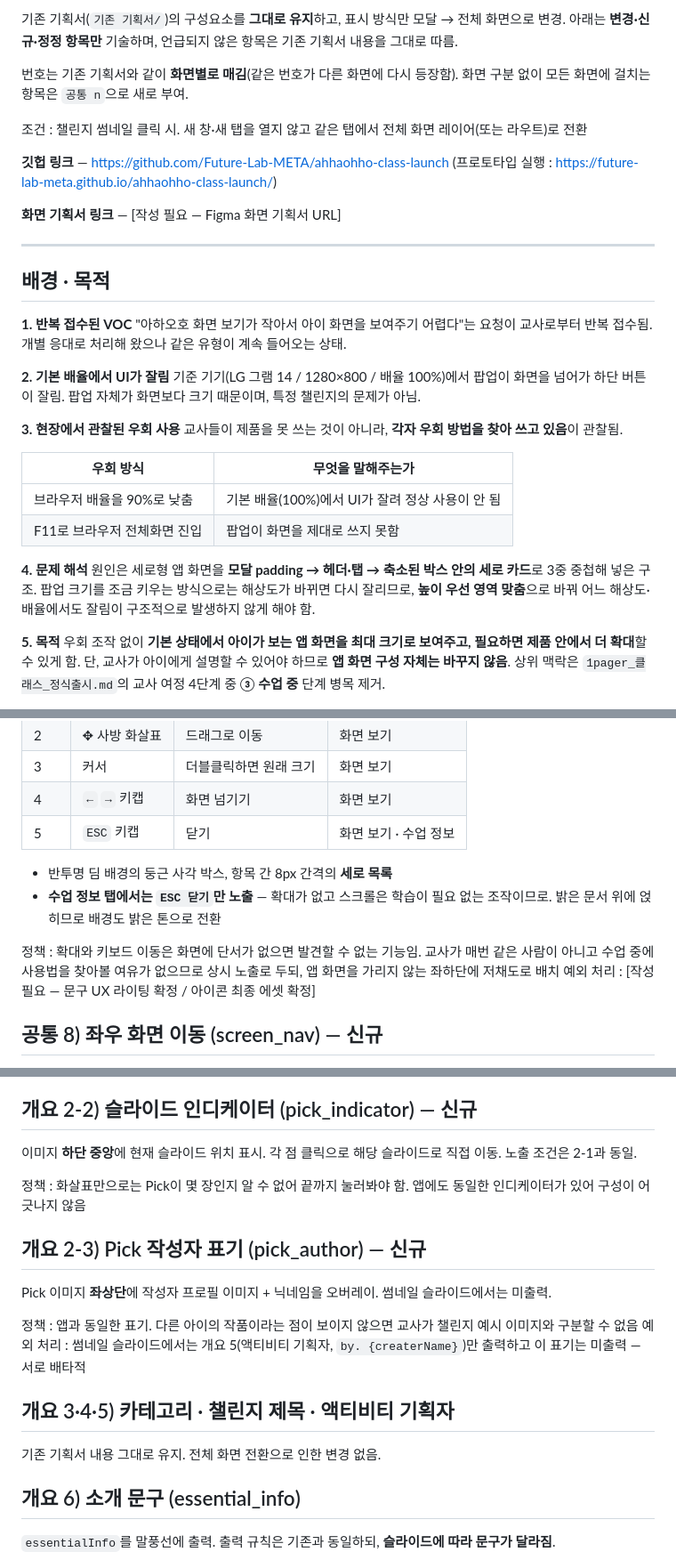
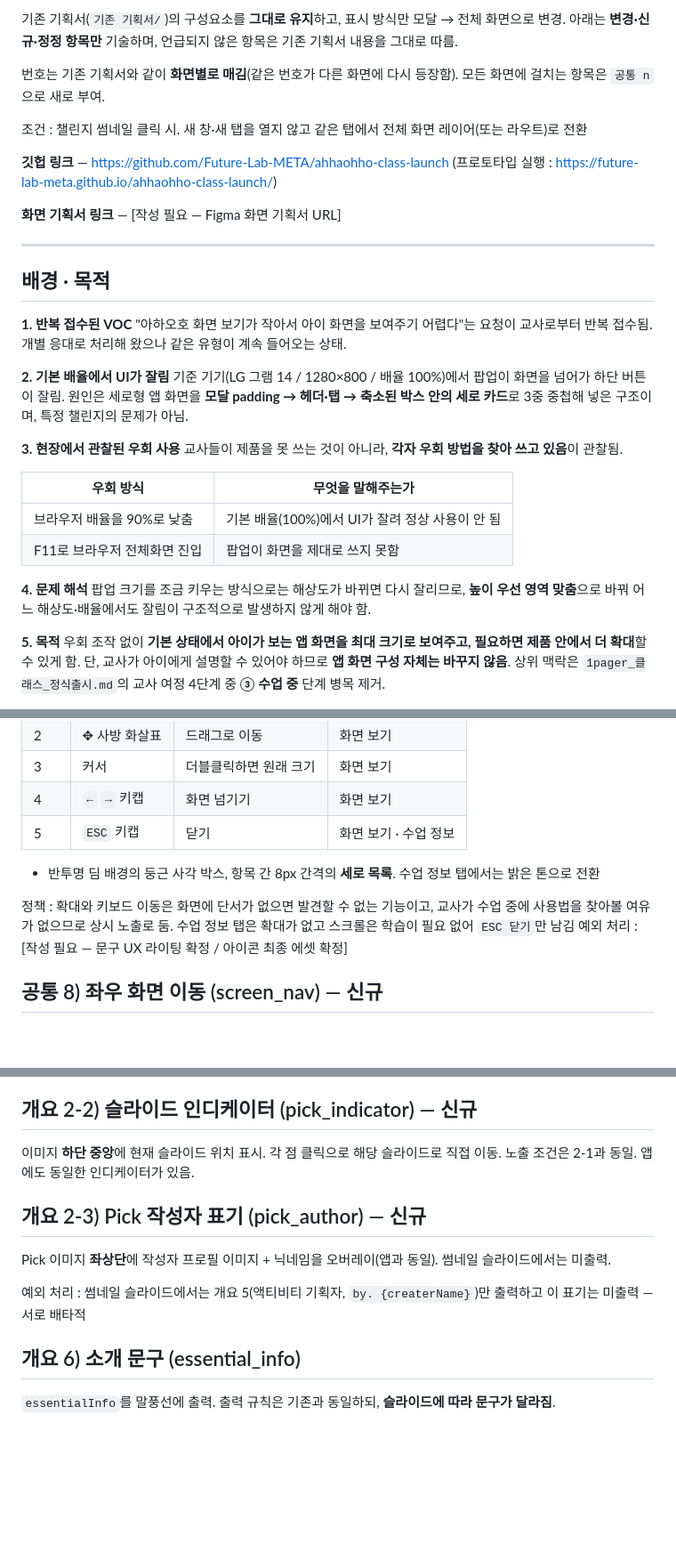
Before and after one commit to Future-Lab-META/ahhaohho-class-launch, a Markdown page: 화면보기_전체화면_개선/기획서_아하오호화면보기_전체화면.md, 3 parts joined by grey strips. Shown at 89% size. GitHub-like rendering; blank space fills up the shorter version.

```diff
--- a/화면보기_전체화면_개선/기획서_아하오호화면보기_전체화면.md
+++ b/화면보기_전체화면_개선/기획서_아하오호화면보기_전체화면.md
@@ -2,7 +2,7 @@ Page ID : `[확인 필요 — 기존 기획서 미기재]` / 화면명 : **챌
 
 기존 기획서(`기존 기획서/`)의 구성요소를 **그대로 유지**하고, 표시 방식만 모달 → 전체 화면으로 변경. 아래는 **변경·신규·정정 항목만** 기술하며, 언급되지 않은 항목은 기존 기획서 내용을 그대로 따름.
 
-번호는 기존 기획서와 같이 **화면별로 매김**(같은 번호가 다른 화면에 다시 등장함). 화면 구분 없이 모든 화면에 걸치는 항목은 `공통 n`으로 새로 부여.
+번호는 기존 기획서와 같이 **화면별로 매김**(같은 번호가 다른 화면에 다시 등장함). 모든 화면에 걸치는 항목은 `공통 n`으로 새로 부여.
 
 조건 : 챌린지 썸네일 클릭 시. 새 창·새 탭을 열지 않고 같은 탭에서 전체 화면 레이어(또는 라우트)로 전환
 
@@ -17,7 +17,7 @@ Page ID : `[확인 필요 — 기존 기획서 미기재]` / 화면명 : **챌
 
 **1. 반복 접수된 VOC** "아하오호 화면 보기가 작아서 아이 화면을 보여주기 어렵다"는 요청이 교사로부터 반복 접수됨. 개별 응대로 처리해 왔으나 같은 유형이 계속 들어오는 상태.
 
-**2. 기본 배율에서 UI가 잘림** 기준 기기(LG 그램 14 / 1280×800 / 배율 100%)에서 팝업이 화면을 넘어가 하단 버튼이 잘림. 팝업 자체가 화면보다 크기 때문이며, 특정 챌린지의 문제가 아님.
+**2. 기본 배율에서 UI가 잘림** 기준 기기(LG 그램 14 / 1280×800 / 배율 100%)에서 팝업이 화면을 넘어가 하단 버튼이 잘림. 원인은 세로형 앱 화면을 **모달 padding → 헤더·탭 → 축소된 박스 안의 세로 카드**로 3중 중첩해 넣은 구조이며, 특정 챌린지의 문제가 아님.
 
 **3. 현장에서 관찰된 우회 사용** 교사들이 제품을 못 쓰는 것이 아니라, **각자 우회 방법을 찾아 쓰고 있음**이 관찰됨.
 
@@ -26,7 +26,7 @@ Page ID : `[확인 필요 — 기존 기획서 미기재]` / 화면명 : **챌
 | 브라우저 배율을 90%로 낮춤 | 기본 배율(100%)에서 UI가 잘려 정상 사용이 안 됨 |
 | F11로 브라우저 전체화면 진입 | 팝업이 화면을 제대로 쓰지 못함 |
 
-**4. 문제 해석** 원인은 세로형 앱 화면을 **모달 padding → 헤더·탭 → 축소된 박스 안의 세로 카드**로 3중 중첩해 넣은 구조. 팝업 크기를 조금 키우는 방식으로는 해상도가 바뀌면 다시 잘리므로, **높이 우선 영역 맞춤**으로 바꿔 어느 해상도·배율에서도 잘림이 구조적으로 발생하지 않게 해야 함.
+**4. 문제 해석** 팝업 크기를 조금 키우는 방식으로는 해상도가 바뀌면 다시 잘리므로, **높이 우선 영역 맞춤**으로 바꿔 어느 해상도·배율에서도 잘림이 구조적으로 발생하지 않게 해야 함.
 
 **5. 목적** 우회 조작 없이 **기본 상태에서 아이가 보는 앱 화면을 최대 크기로 보여주고, 필요하면 제품 안에서 더 확대**할 수 있게 함. 단, 교사가 아이에게 설명할 수 있어야 하므로 **앱 화면 구성 자체는 바꾸지 않음**. 상위 맥락은 `1pager_클래스_정식출시.md`의 교사 여정 4단계 중 **③ 수업 중** 단계 병목 제거.
 
@@ -187,10 +173,9 @@ Page ID : `[확인 필요 — 기존 기획서 미기재]` / 화면명 : **챌
 | 4 | `←` `→` 키캡 | 화면 넘기기 | 화면 보기 |
 | 5 | `ESC` 키캡 | 닫기 | 화면 보기 · 수업 정보 |
 
-- 반투명 딤 배경의 둥근 사각 박스, 항목 간 8px 간격의 **세로 목록**
-- **수업 정보 탭에서는 `ESC 닫기`만 노출** — 확대가 없고 스크롤은 학습이 필요 없는 조작이므로. 밝은 문서 위에 얹히므로 배경도 밝은 톤으로 전환
+- 반투명 딤 배경의 둥근 사각 박스, 항목 간 8px 간격의 **세로 목록**. 수업 정보 탭에서는 밝은 톤으로 전환
 
-정책 : 확대와 키보드 이동은 화면에 단서가 없으면 발견할 수 없는 기능임. 교사가 매번 같은 사람이 아니고 수업 중에 사용법을 찾아볼 여유가 없으므로 상시 노출로 두되, 앱 화면을 가리지 않는 좌하단에 저채도로 배치
+정책 : 확대와 키보드 이동은 화면에 단서가 없으면 발견할 수 없는 기능이고, 교사가 수업 중에 사용법을 찾아볼 여유가 없으므로 상시 노출로 둠. 수업 정보 탭은 확대가 없고 스크롤은 학습이 필요 없어 `ESC 닫기`만 남김
 예외 처리 : [작성 필요 — 문구 UX 라이팅 확정 / 아이콘 최종 에셋 확정]
 
 ## 공통 8) 좌우 화면 이동 (screen_nav) — 신규
@@ -233,20 +218,13 @@ Page ID : `[확인 필요 — 기존 기획서 미기재]` / 화면명 : **챌
 
 ## 개요 2-2) 슬라이드 인디케이터 (pick_indicator) — 신규
 
-이미지 **하단 중앙**에 현재 슬라이드 위치 표시. 각 점 클릭으로 해당 슬라이드로 직접 이동. 노출 조건은 2-1과 동일.
-
-정책 : 화살표만으로는 Pick이 몇 장인지 알 수 없어 끝까지 눌러봐야 함. 앱에도 동일한 인디케이터가 있어 구성이 어긋나지 않음
+이미지 **하단 중앙**에 현재 슬라이드 위치 표시. 각 점 클릭으로 해당 슬라이드로 직접 이동. 노출 조건은 2-1과 동일. 앱에도 동일한 인디케이터가 있음.
 
 ## 개요 2-3) Pick 작성자 표기 (pick_author) — 신규
 
-Pick 이미지 **좌상단**에 작성자 프로필 이미지 + 닉네임을 오버레이. 썸네일 슬라이드에서는 미출력.
+Pick 이미지 **좌상단**에 작성자 프로필 이미지 + 닉네임을 오버레이(앱과 동일). 썸네일 슬라이드에서는 미출력.
 
-정책 : 앱과 동일한 표기. 다른 아이의 작품이라는 점이 보이지 않으면 교사가 챌린지 예시 이미지와 구분할 수 없음
 예외 처리 : 썸네일 슬라이드에서는 개요 5(액티비티 기획자, `by. {createrName}`)만 출력하고 이 표기는 미출력 — 서로 배타적
-
-## 개요 3·4·5) 카테고리 · 챌린지 제목 · 액티비티 기획자
-
-기존 기획서 내용 그대로 유지. 전체 화면 전환으로 인한 변경 없음.
 
 ## 개요 6) 소개 문구 (essential_info)
 
```
Also changed, not shown: other parts of 화면보기_전체화면_개선/기획서_아하오호화면보기_전체화면.md (+18 -54 lines).
